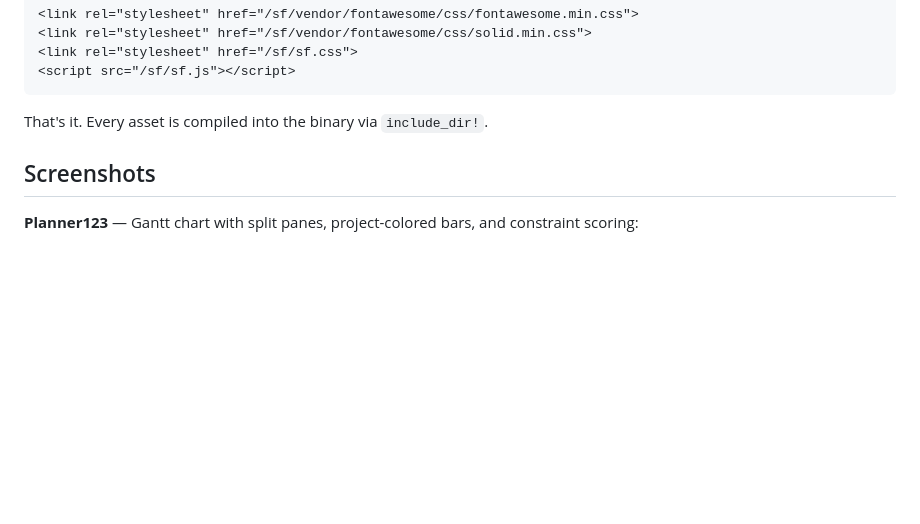
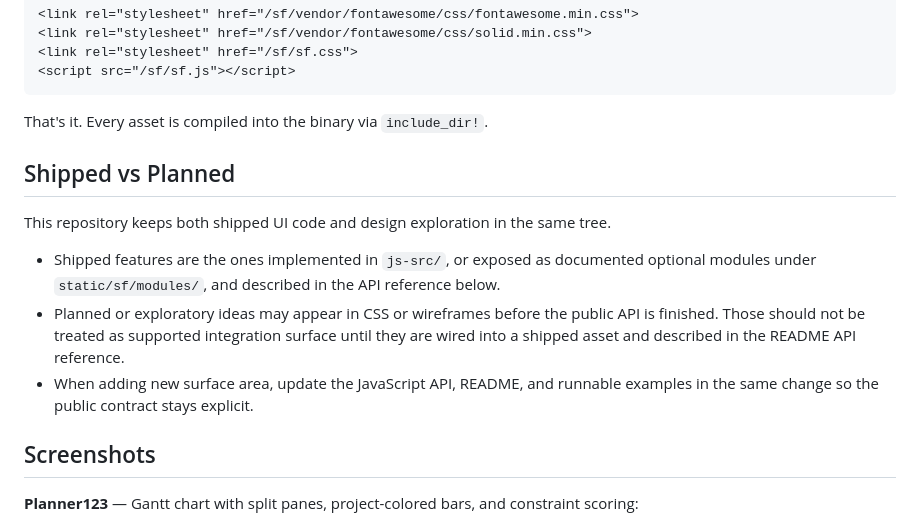
Before and after one commit to SolverForge/solverforge-ui, a Markdown page: README.md, the part around the change. Rendered like a GitHub page; blank space fills up the shorter version.

Commit message:
Document shipped-versus-planned feature staging

````diff
--- a/README.md
+++ b/README.md
@@ -22,6 +22,14 @@ let app = api::router(state)
 ```
 
 That's it. Every asset is compiled into the binary via `include_dir!`.
+
+## Shipped vs Planned
+
+This repository keeps both shipped UI code and design exploration in the same tree.
+
+- Shipped features are the ones implemented in `js-src/`, or exposed as documented optional modules under `static/sf/modules/`, and described in the API reference below.
+- Planned or exploratory ideas may appear in CSS or wireframes before the public API is finished. Those should not be treated as supported integration surface until they are wired into a shipped asset and described in the README API reference.
+- When adding new surface area, update the JavaScript API, README, and runnable examples in the same change so the public contract stays explicit.
 
 ## Screenshots
 
````
Also changed, not shown: WIREFRAME.md (+15 -1 lines).
